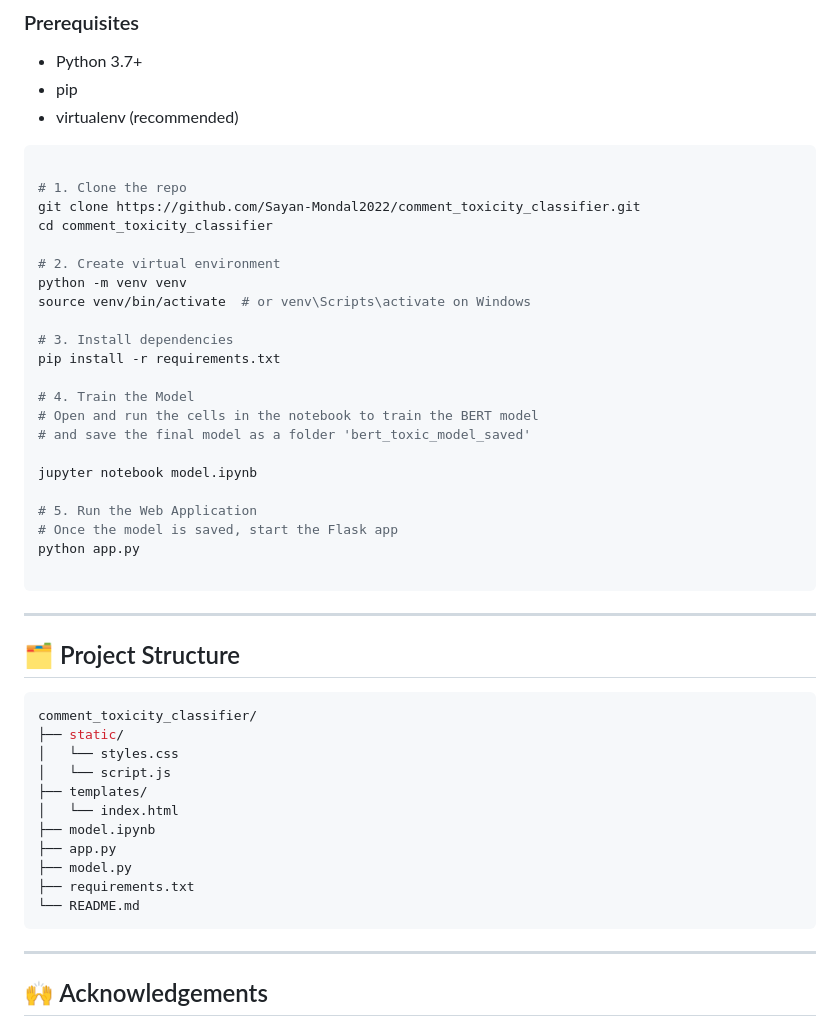
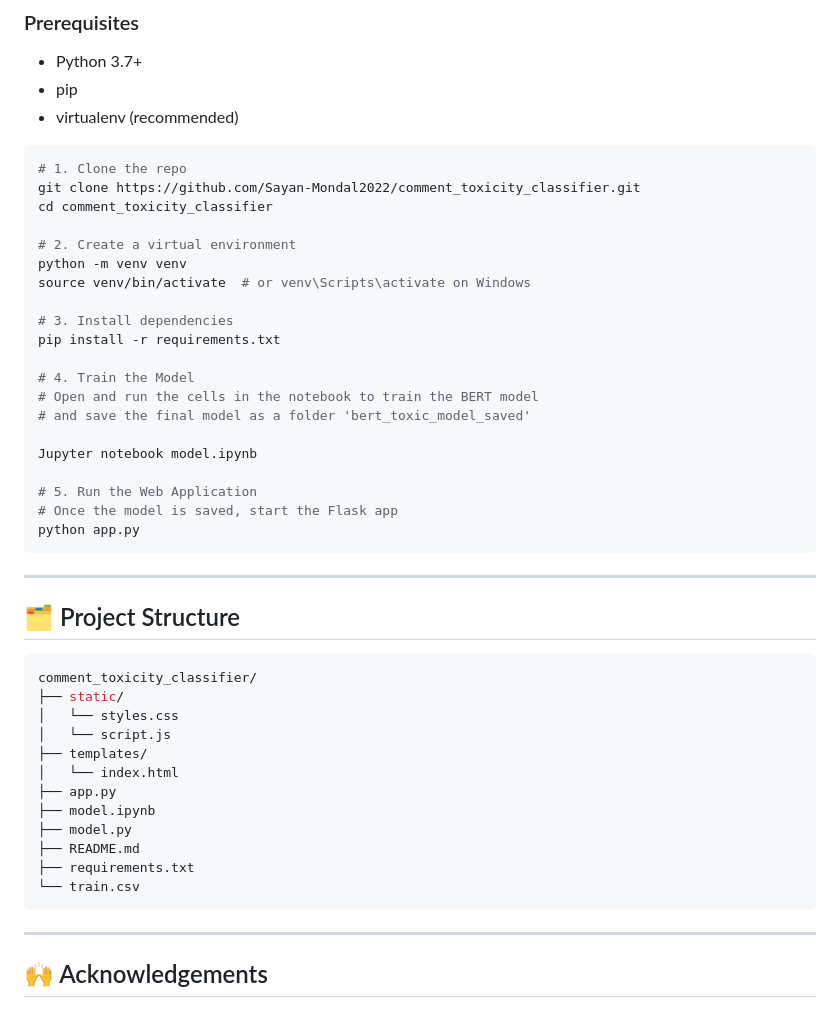
Before and after one commit to Sayan-Mondal2022/comment_toxicity_classifier, a Markdown page: README.md, the part around the change. GitHub-like rendering.

````diff
--- a/README.md
+++ b/README.md
@@ -105,12 +105,11 @@ All categories: `0.0%`
 - virtualenv (recommended)
 
 ```bash
-
 # 1. Clone the repo
 git clone https://github.com/Sayan-Mondal2022/comment_toxicity_classifier.git
 cd comment_toxicity_classifier
 
-# 2. Create virtual environment
+# 2. Create a virtual environment
 python -m venv venv
 source venv/bin/activate  # or venv\Scripts\activate on Windows
 
@@ -121,12 +120,11 @@ pip install -r requirements.txt
 # Open and run the cells in the notebook to train the BERT model
 # and save the final model as a folder 'bert_toxic_model_saved'
 
-jupyter notebook model.ipynb
+Jupyter notebook model.ipynb
 
 # 5. Run the Web Application
 # Once the model is saved, start the Flask app
 python app.py
-
 ```
 
 ---
@@ -140,11 +138,12 @@ comment_toxicity_classifier/
 │   └── script.js
 ├── templates/
 │   └── index.html
+├── app.py
 ├── model.ipynb
-├── app.py
 ├── model.py
+├── README.md
 ├── requirements.txt
-└── README.md
+└── train.csv
 ```
 
 ---
````
